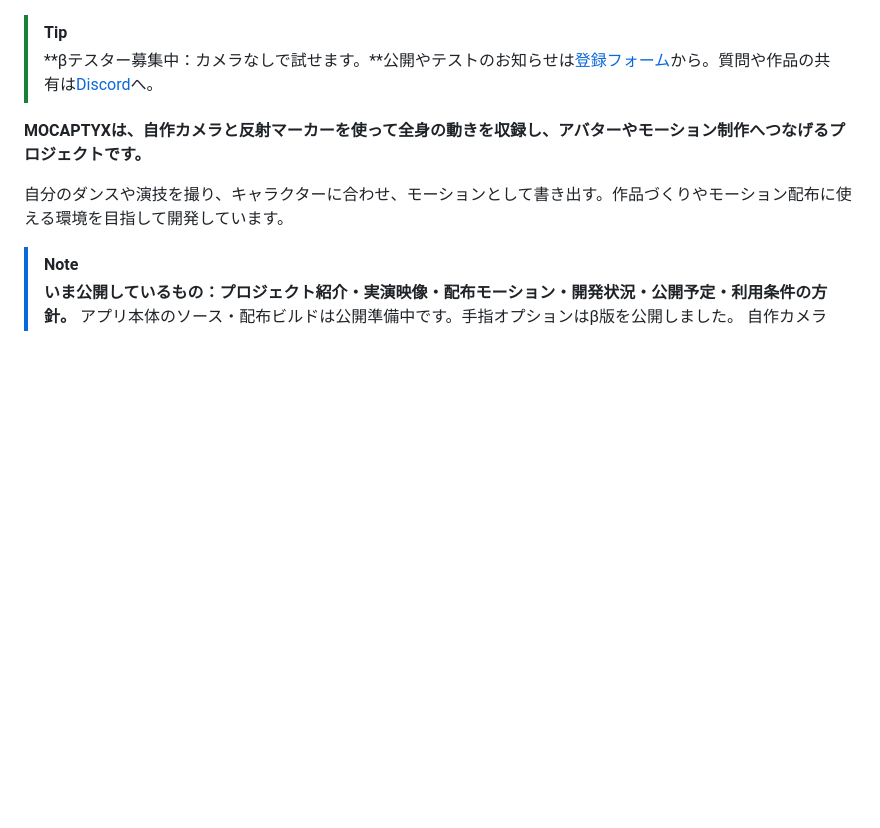
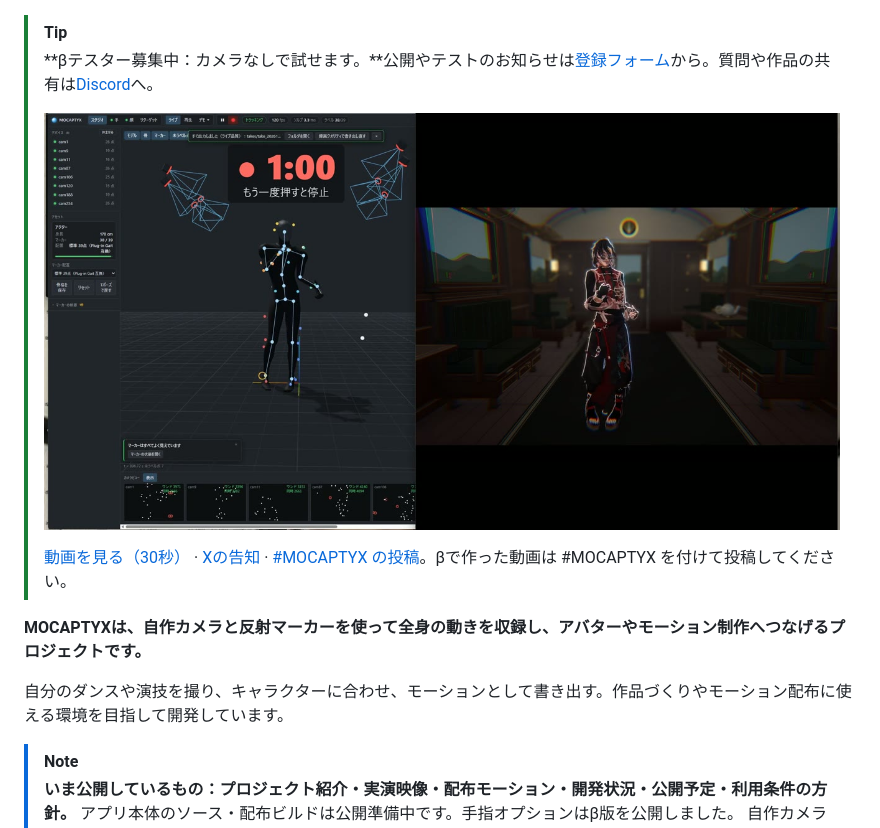
Before and after one commit to junonnwork/mocaptyx, a Markdown page: README.md, the part around the change. Rendered like a GitHub page; pictures changed too: docs/assets/beta-live-stage.jpg (added); blank space fills up the shorter version.

```diff
--- a/README.md
+++ b/README.md
@@ -18,6 +18,10 @@
 
 > [!TIP]
 > **βテスター募集中：カメラなしで試せます。**公開やテストのお知らせは[登録フォーム](https://forms.gle/EnTDDLQHy5YLFY2c7)から。質問や作品の共有は[Discord](https://discord.gg/qUdTBeSRC)へ。
+>
+> [![左がMOCAPTYXのライブ、右がMOCAPTYX Stageで動くキャラクター](docs/assets/beta-live-stage.jpg)](https://junonnwork.github.io/mocaptyx/#beta)
+>
+> [動画を見る（30秒）](https://junonnwork.github.io/mocaptyx/#beta) · [Xの告知](https://x.com/non_shopppp/status/2112773021589246366) · [#MOCAPTYX の投稿](https://x.com/hashtag/MOCAPTYX)。βで作った動画は #MOCAPTYX を付けて投稿してください。
 
 **MOCAPTYXは、自作カメラと反射マーカーを使って全身の動きを収録し、アバターやモーション制作へつなげるプロジェクトです。**
 
```
Also changed, not shown: README.en.md (+4 -0 lines), 3 other files.
